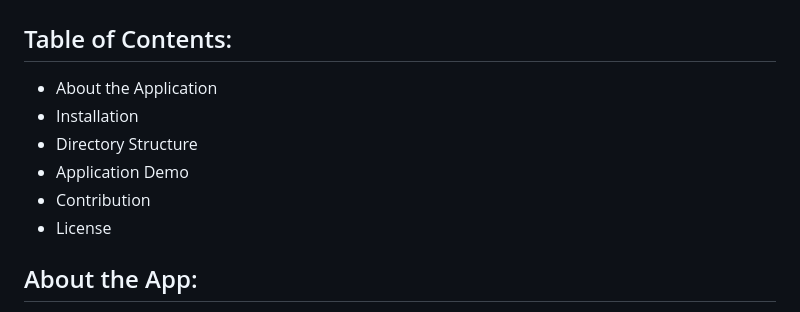
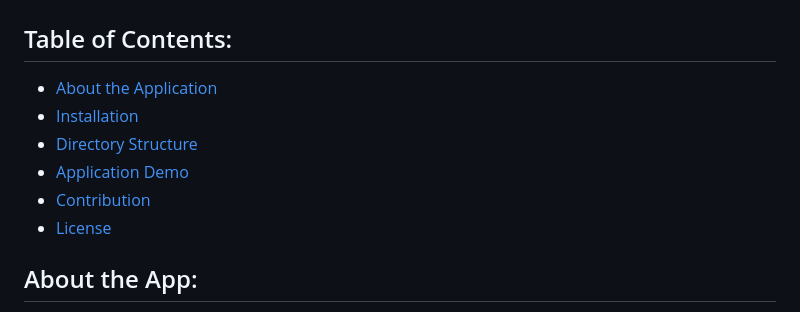
Before and after one commit to akhilsrinivasp/pg-management-system, a Markdown page: README.md, the part around the change printed below. Rendered like a GitHub page.

```diff
--- a/README.md
+++ b/README.md
@@ -1,12 +1,12 @@
 # Paying Guest House Management System
 
 ## Table of Contents:
-- About the Application
-- Installation
-- Directory Structure
-- Application Demo
-- Contribution
-- License
+- [About the Application](#about-the-app)
+- [Installation](#installation)
+- [Directory Structure](#directory-structure)
+- [Application Demo](#application-demo)
+- [Contribution](#contribution)
+- [License](#license)
 
 ## About the App:
   This project aims to completely automate a Paying Guest House and Restaurant (PGHR), and reduce data redundancies and delays throughout the PGHR     Management. This would lead to a much more efficiently running hotel and a better experience for the customers.
```
Also changed, not shown: other parts of README.md (+1 -0 lines).
